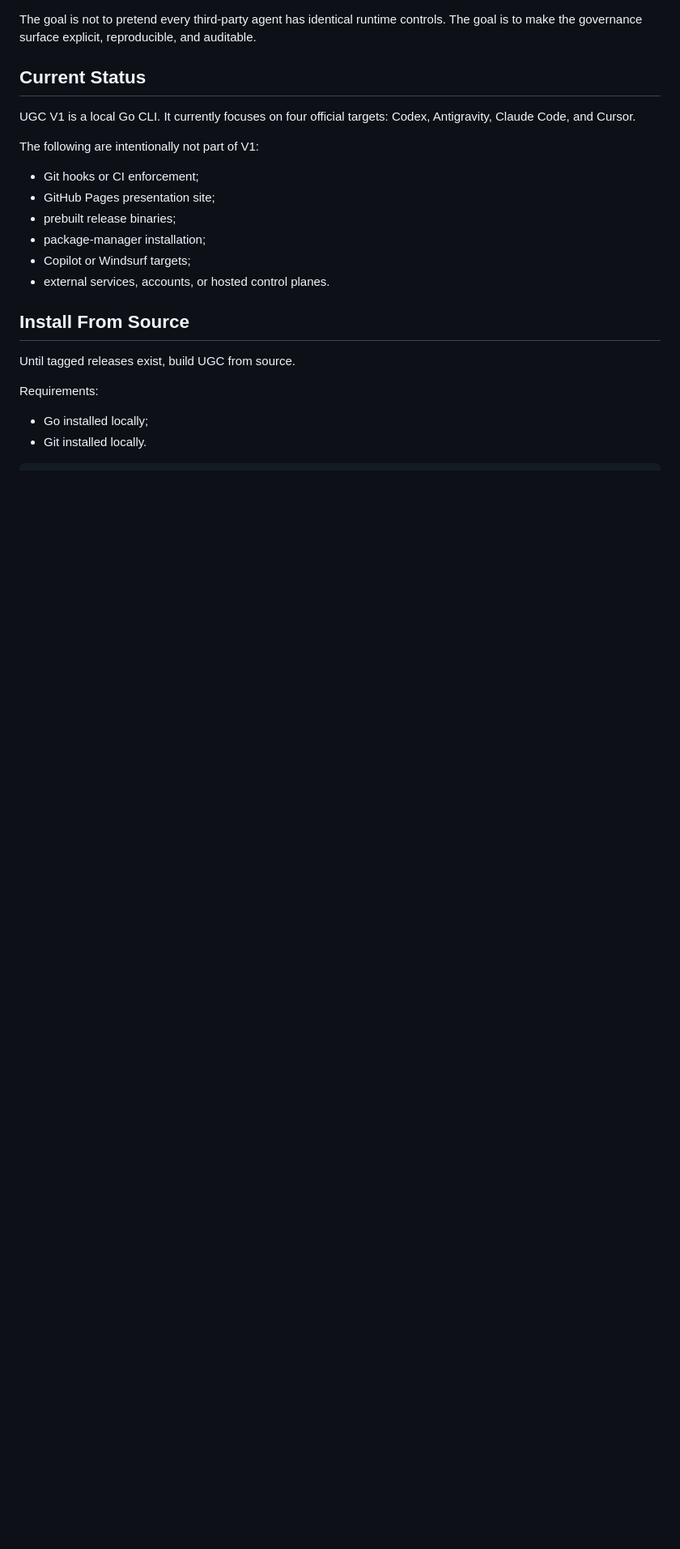
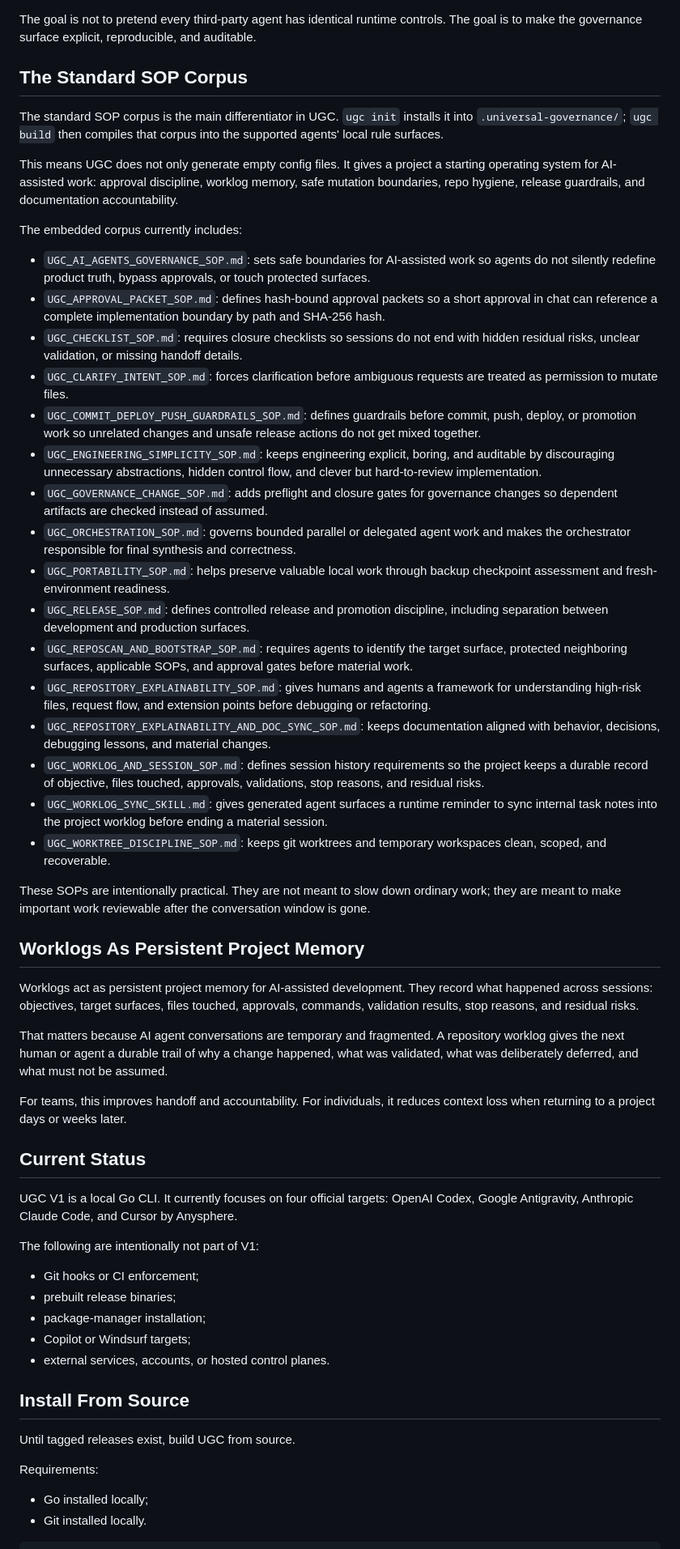
Before and after one commit to radustefanescu97-star/UGC-Universal-Governance-Compiler, a Markdown page: README.md, the part around one of its changes. Shown at 81% size. Drawn GitHub-style; blank space fills up the shorter version.

Commit message:
docs: explain UGC standard corpus in README

```diff
--- a/README.md
+++ b/README.md
@@ -32,14 +33,48 @@ UGC makes governance portable at the repository level:
 
 The goal is not to pretend every third-party agent has identical runtime controls. The goal is to make the governance surface explicit, reproducible, and auditable.
 
+## The Standard SOP Corpus
+
+The standard SOP corpus is the main differentiator in UGC. `ugc init` installs it into `.universal-governance/`; `ugc build` then compiles that corpus into the supported agents' local rule surfaces.
+
+This means UGC does not only generate empty config files. It gives a project a starting operating system for AI-assisted work: approval discipline, worklog memory, safe mutation boundaries, repo hygiene, release guardrails, and documentation accountability.
+
+The embedded corpus currently includes:
+
+- `UGC_AI_AGENTS_GOVERNANCE_SOP.md`: sets safe boundaries for AI-assisted work so agents do not silently redefine product truth, bypass approvals, or touch protected surfaces.
+- `UGC_APPROVAL_PACKET_SOP.md`: defines hash-bound approval packets so a short approval in chat can reference a complete implementation boundary by path and SHA-256 hash.
+- `UGC_CHECKLIST_SOP.md`: requires closure checklists so sessions do not end with hidden residual risks, unclear validation, or missing handoff details.
+- `UGC_CLARIFY_INTENT_SOP.md`: forces clarification before ambiguous requests are treated as permission to mutate files.
+- `UGC_COMMIT_DEPLOY_PUSH_GUARDRAILS_SOP.md`: defines guardrails before commit, push, deploy, or promotion work so unrelated changes and unsafe release actions do not get mixed together.
+- `UGC_ENGINEERING_SIMPLICITY_SOP.md`: keeps engineering explicit, boring, and auditable by discouraging unnecessary abstractions, hidden control flow, and clever but hard-to-review implementation.
+- `UGC_GOVERNANCE_CHANGE_SOP.md`: adds preflight and closure gates for governance changes so dependent artifacts are checked instead of assumed.
+- `UGC_ORCHESTRATION_SOP.md`: governs bounded parallel or delegated agent work and makes the orchestrator responsible for final synthesis and correctness.
+- `UGC_PORTABILITY_SOP.md`: helps preserve valuable local work through backup checkpoint assessment and fresh-environment readiness.
+- `UGC_RELEASE_SOP.md`: defines controlled release and promotion discipline, including separation between development and production surfaces.
+- `UGC_REPOSCAN_AND_BOOTSTRAP_SOP.md`: requires agents to identify the target surface, protected neighboring surfaces, applicable SOPs, and approval gates before material work.
+- `UGC_REPOSITORY_EXPLAINABILITY_SOP.md`: gives humans and agents a framework for understanding high-risk files, request flow, and extension points before debugging or refactoring.
+- `UGC_REPOSITORY_EXPLAINABILITY_AND_DOC_SYNC_SOP.md`: keeps documentation aligned with behavior, decisions, debugging lessons, and material changes.
+- `UGC_WORKLOG_AND_SESSION_SOP.md`: defines session history requirements so the project keeps a durable record of objective, files touched, approvals, validations, stop reasons, and residual risks.
+- `UGC_WORKLOG_SYNC_SKILL.md`: gives generated agent surfaces a runtime reminder to sync internal task notes into the project worklog before ending a material session.
+- `UGC_WORKTREE_DISCIPLINE_SOP.md`: keeps git worktrees and temporary workspaces clean, scoped, and recoverable.
+
+These SOPs are intentionally practical. They are not meant to slow down ordinary work; they are meant to make important work reviewable after the conversation window is gone.
+
+## Worklogs As Persistent Project Memory
+
+Worklogs act as persistent project memory for AI-assisted development. They record what happened across sessions: objectives, target surfaces, files touched, approvals, commands, validation results, stop reasons, and residual risks.
+
+That matters because AI agent conversations are temporary and fragmented. A repository worklog gives the next human or agent a durable trail of why a change happened, what was validated, what was deliberately deferred, and what must not be assumed.
+
+For teams, this improves handoff and accountability. For individuals, it reduces context loss when returning to a project days or weeks later.
+
 ## Current Status
 
-UGC V1 is a local Go CLI. It currently focuses on four official targets: Codex, Antigravity, Claude Code, and Cursor.
+UGC V1 is a local Go CLI. It currently focuses on four official targets: OpenAI Codex, Google Antigravity, Anthropic Claude Code, and Cursor by Anysphere.
 
 The following are intentionally not part of V1:
 
 - Git hooks or CI enforcement;
-- GitHub Pages presentation site;
 - prebuilt release binaries;
 - package-manager installation;
 - Copilot or Windsurf targets;
```
Also changed, not shown: other parts of README.md (+16 -16 lines).
